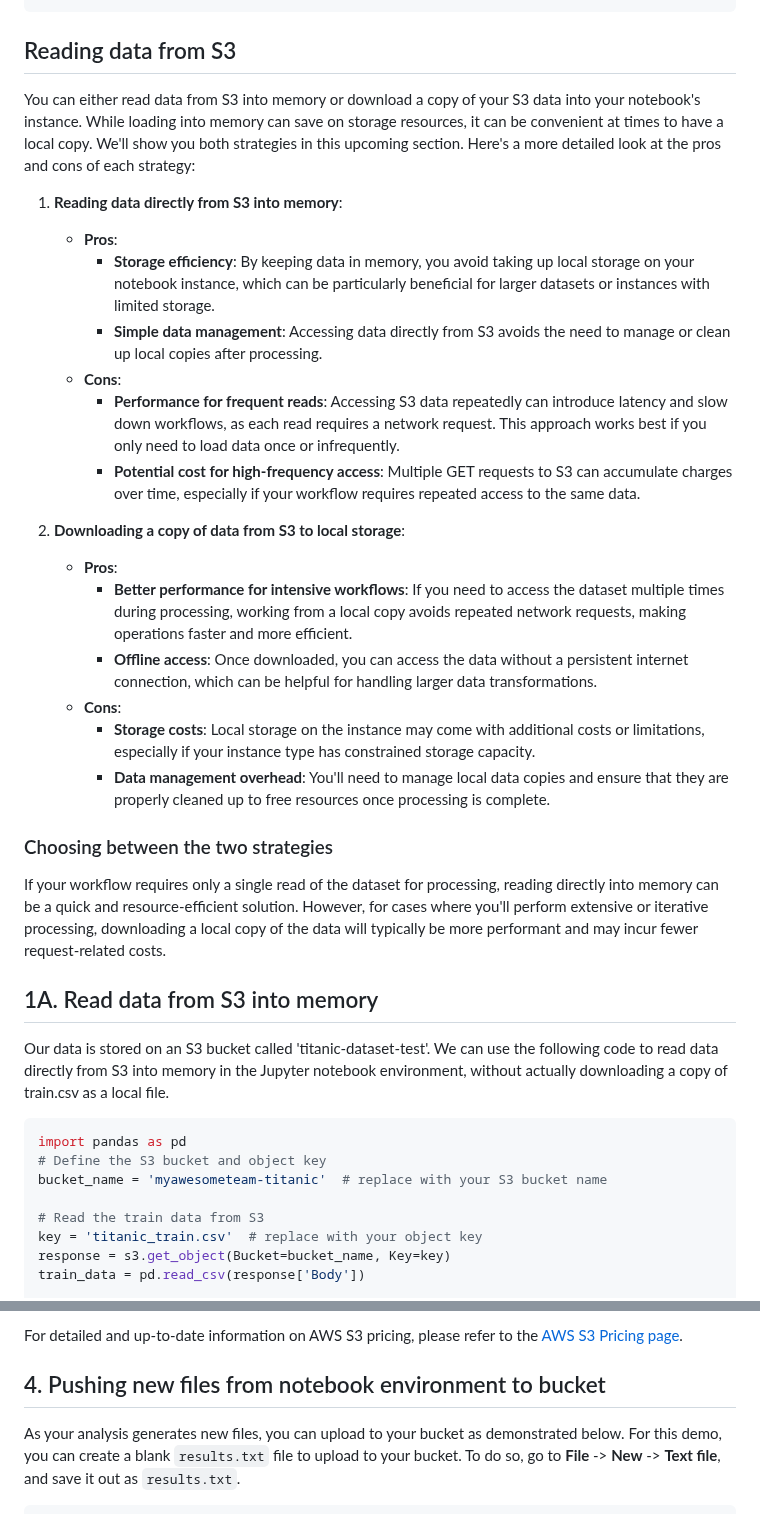
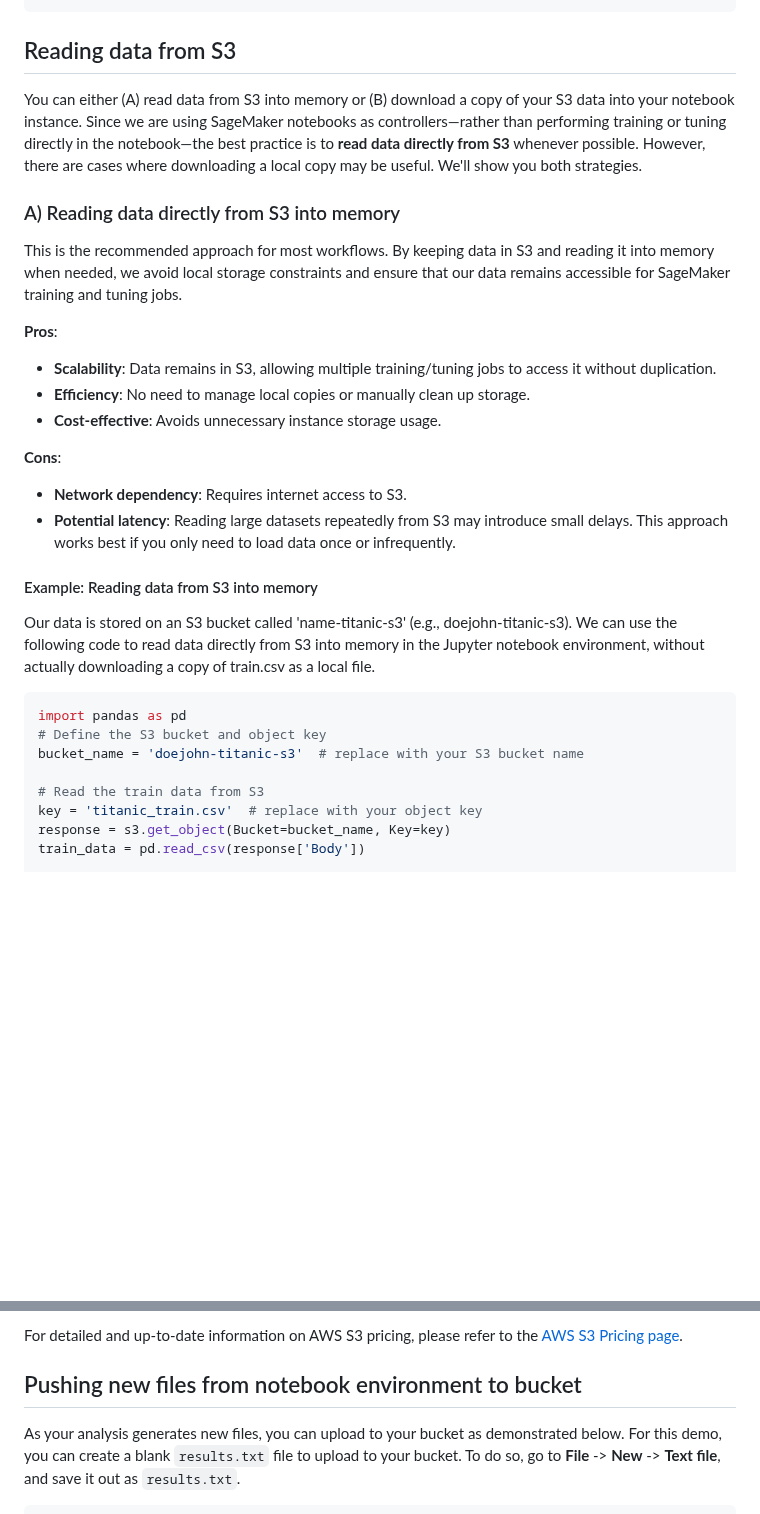
Before and after one commit to qualiaMachine/ML_with_Amazon_SageMaker, a Markdown page: episodes/Accessing-S3-via-SageMaker-notebooks.md, 2 parts joined by grey strips. Rendered like a GitHub page; blank space fills up the shorter version.

````diff
--- a/episodes/Accessing-S3-via-SageMaker-notebooks.md
+++ b/episodes/Accessing-S3-via-SageMaker-notebooks.md
@@ -61,34 +61,27 @@ print(f"AWS Region: {session.boto_region_name}")  # Prints the region where the
 
 ## Reading data from S3
 
-You can either read data from S3 into memory or download a copy of your S3 data into your notebook's instance. While loading into memory can save on storage resources, it can be convenient at times to have a local copy. We'll show you both strategies in this upcoming section. Here's a more detailed look at the pros and cons of each strategy:
+You can either (A) read data from S3 into memory or (B) download a copy of your S3 data into your notebook instance. Since we are using SageMaker notebooks as controllers—rather than performing training or tuning directly in the notebook—the best practice is to **read data directly from S3** whenever possible. However, there are cases where downloading a local copy may be useful. We'll show you both strategies.
 
-1. **Reading data directly from S3 into memory**:
-   - **Pros**:
-     - **Storage efficiency**: By keeping data in memory, you avoid taking up local storage on your notebook instance, which can be particularly beneficial for larger datasets or instances with limited storage.
-     - **Simple data management**: Accessing data directly from S3 avoids the need to manage or clean up local copies after processing.
-   - **Cons**:
-     - **Performance for frequent reads**: Accessing S3 data repeatedly can introduce latency and slow down workflows, as each read requires a network request. This approach works best if you only need to load data once or infrequently.
-     - **Potential cost for high-frequency access**: Multiple GET requests to S3 can accumulate charges over time, especially if your workflow requires repeated access to the same data.
+### A) Reading data directly from S3 into memory
+This is the recommended approach for most workflows. By keeping data in S3 and reading it into memory when needed, we avoid local storage constraints and ensure that our data remains accessible for SageMaker training and tuning jobs.
 
-2. **Downloading a copy of data from S3 to local storage**:
-   - **Pros**:
-     - **Better performance for intensive workflows**: If you need to access the dataset multiple times during processing, working from a local copy avoids repeated network requests, making operations faster and more efficient.
-     - **Offline access**: Once downloaded, you can access the data without a persistent internet connection, which can be helpful for handling larger data transformations.
-   - **Cons**:
-     - **Storage costs**: Local storage on the instance may come with additional costs or limitations, especially if your instance type has constrained storage capacity.
-     - **Data management overhead**: You'll need to manage local data copies and ensure that they are properly cleaned up to free resources once processing is complete.
+**Pros**:
+- **Scalability**: Data remains in S3, allowing multiple training/tuning jobs to access it without duplication.
+- **Efficiency**: No need to manage local copies or manually clean up storage.
+- **Cost-effective**: Avoids unnecessary instance storage usage.
 
-### Choosing between the two strategies
-If your workflow requires only a single read of the dataset for processing, reading directly into memory can be a quick and resource-efficient solution. However, for cases where you'll perform extensive or iterative processing, downloading a local copy of the data will typically be more performant and may incur fewer request-related costs.
+**Cons**:
+- **Network dependency**: Requires internet access to S3.
+- **Potential latency**: Reading large datasets repeatedly from S3 may introduce small delays. This approach works best if you only need to load data once or infrequently.
 
-## 1A. Read data from S3 into memory
-Our data is stored on an S3 bucket called 'titanic-dataset-test'. We can use the following code to read data directly from S3 into memory in the Jupyter notebook environment, without actually downloading a copy of train.csv as a local file.
+#### Example: Reading data from S3 into memory
+Our data is stored on an S3 bucket called 'name-titanic-s3' (e.g., doejohn-titanic-s3). We can use the following code to read data directly from S3 into memory in the Jupyter notebook environment, without actually downloading a copy of train.csv as a local file.
 
 ```python
 import pandas as pd
 # Define the S3 bucket and object key
-bucket_name = 'myawesometeam-titanic'  # replace with your S3 bucket name
+bucket_name = 'doejohn-titanic-s3'  # replace with your S3 bucket name
 
 # Read the train data from S3
 key = 'titanic_train.csv'  # replace with your object key
@@ -255,7 +261,7 @@ For detailed and up-to-date information on AWS S3 pricing, please refer to the [
 
 
 
-## 4. Pushing new files from notebook environment to bucket
+## Pushing new files from notebook environment to bucket
 As your analysis generates new files, you can upload to your bucket as demonstrated below. For this demo, you can create a blank `results.txt` file to upload to your bucket. To do so, go to **File** -> **New** -> **Text file**, and save it out as `results.txt`.
 
 
````
Also changed, not shown: other parts of episodes/Accessing-S3-via-SageMaker-notebooks.md (+34 -21 lines).
